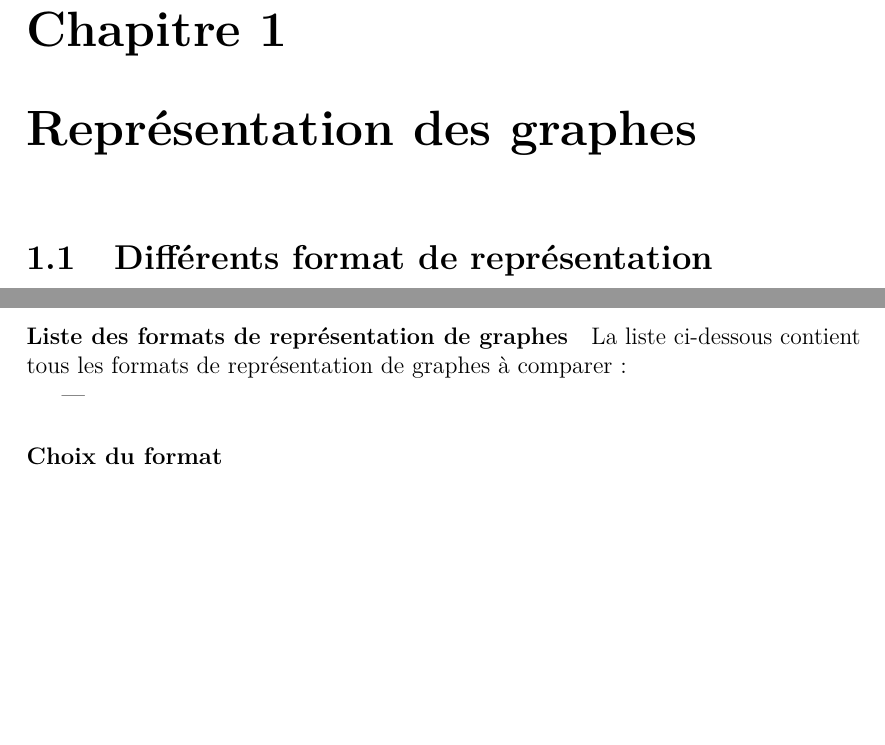
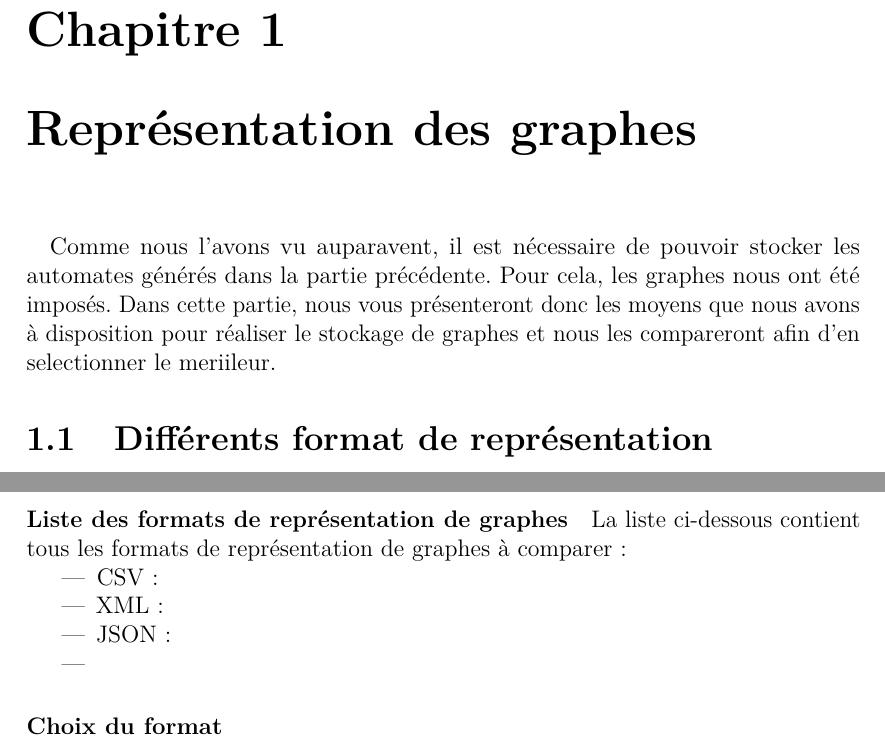
Before and after one commit to Davtux/Javelin, a LaTeX document (rapports/Rapport_intermédiaire/main.tex, which reads rapports/Rapport_intermédiaire/graphes.tex): two parts of page 5 of 6 before the commit and two parts of page 5 of 7 after it, joined at a grey line, cut so that both start at the same text, the shorter picture padded with empty space. Compiled offline with pdfLaTeX.

```diff
--- a/rapports/Rapport intermédiaire/graphes.tex
+++ b/rapports/Rapport_intermédiaire/graphes.tex
@@ -1,4 +1,7 @@
 \chapter{Représentation des graphes}
+\paragraph{}
+Comme nous l'avons vu auparavent, il est nécessaire de pouvoir stocker les automates générés dans la partie précédente. Pour cela, les graphes nous ont été imposés. Dans cette partie, nous vous présenteront donc les moyens que nous avons à disposition pour réaliser le stockage de graphes et nous les compareront afin d'en selectionner le meriileur.
+
 \section{Différents format de représentation}
   \paragraph{}
   Il existe de nombreux formats de représentation de graphes tels que le JSON, le CSV ou bien encore l'XML.
@@ -17,6 +20,9 @@
   \paragraph{Liste des formats de représentation de graphes}
   La liste ci-dessous contient tous les formats de représentation de graphes à comparer :
   \begin{itemize}
+   \item CSV :
+   \item XML :
+   \item JSON :
    \item
   \end{itemize}
 
```
Also changed, not shown: rapports/Rapport_intermédiaire/bandera.tex (added), rapports/Rapport_intermédiaire/conclusion.tex (added), rapports/Rapport_intermédiaire/gantt.tex (renamed from rapports/Rapport intermédiaire/gantt.tex), rapports/Rapport_intermédiaire/gen_automates.tex (added), rapports/Rapport_intermédiaire/images/logo-ul.png (renamed from rapports/Rapport intermédiaire/images/logo-ul.png), rapports/Rapport_intermédiaire/introduction.tex (renamed from rapports/Rapport intermédiaire/introduction.tex), rapports/Rapport_intermédiaire/jdart.tex (added), rapports/Rapport_intermédiaire/main.tex (renamed from rapports/Rapport intermédiaire/main.tex), rapports/Rapport_intermédiaire/title.tex (renamed from rapports/Rapport intermédiaire/title.tex).
